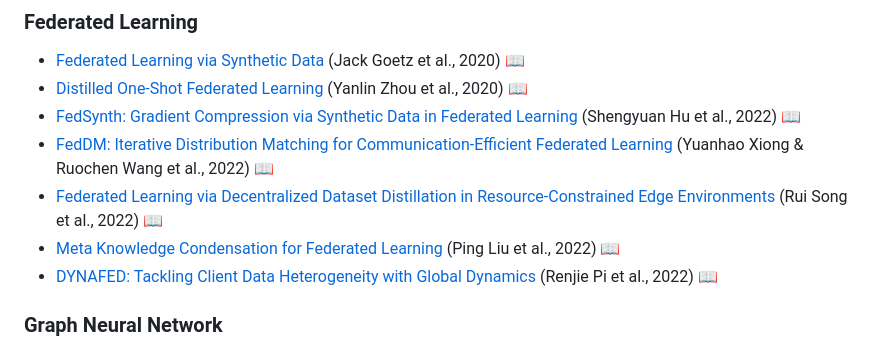
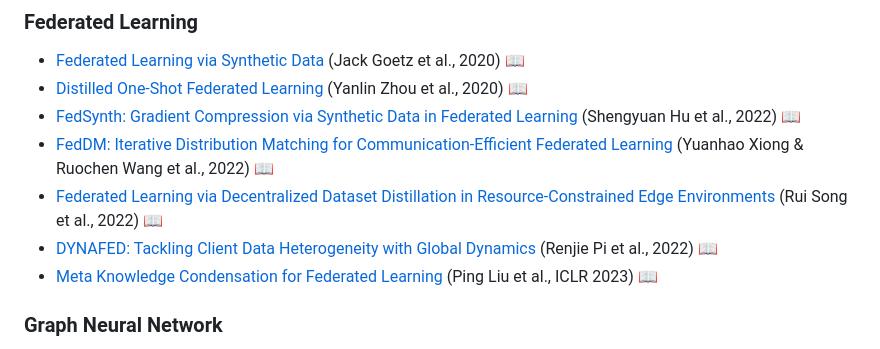
Before and after one commit to Guang000/Awesome-Dataset-Distillation, a Markdown page: README.md, the part around the change. Drawn GitHub-style.

```diff
--- a/README.md
+++ b/README.md
@@ -148,8 +148,8 @@ In recent years (2019-now), dataset distillation has gained increasing attention
 + [FedSynth: Gradient Compression via Synthetic Data in Federated Learning](https://arxiv.org/abs/2204.01273) (Shengyuan Hu et al., 2022) [:book:](./citations/hu2022fedsynth.txt)
 + [FedDM: Iterative Distribution Matching for Communication-Efficient Federated Learning](https://arxiv.org/abs/2207.09653) (Yuanhao Xiong & Ruochen Wang et al., 2022) [:book:](./citations/xiong2022feddm.txt)
 + [Federated Learning via Decentralized Dataset Distillation in Resource-Constrained Edge Environments](https://arxiv.org/abs/2208.11311) (Rui Song et al., 2022) [:book:](./citations/song2022federated.txt)
-+ [Meta Knowledge Condensation for Federated Learning](https://arxiv.org/abs/2209.14851) (Ping Liu et al., 2022) [:book:](./citations/liu2022meta.txt)
 + [DYNAFED: Tackling Client Data Heterogeneity with Global Dynamics](https://arxiv.org/abs/2211.10878) (Renjie Pi et al., 2022) [:book:](./citations/pi2022dynafed.txt)
++ [Meta Knowledge Condensation for Federated Learning](https://arxiv.org/abs/2209.14851) (Ping Liu et al., ICLR 2023) [:book:](./citations/liu2023meta.txt)
 
 <a name="gnn" />
 
```
